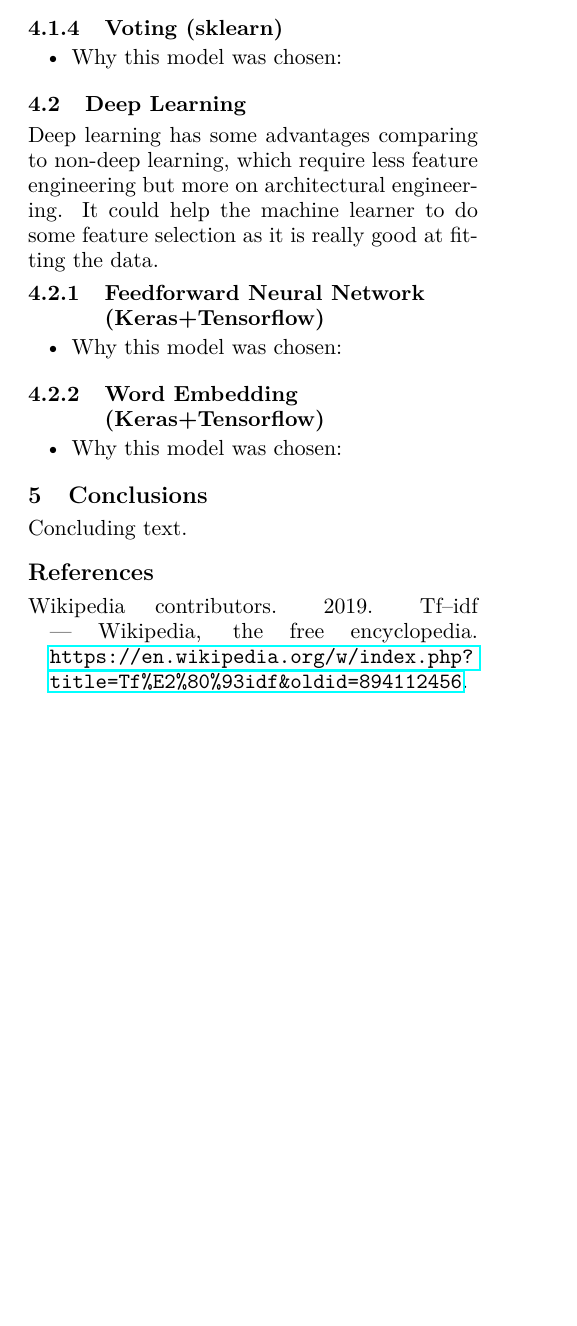
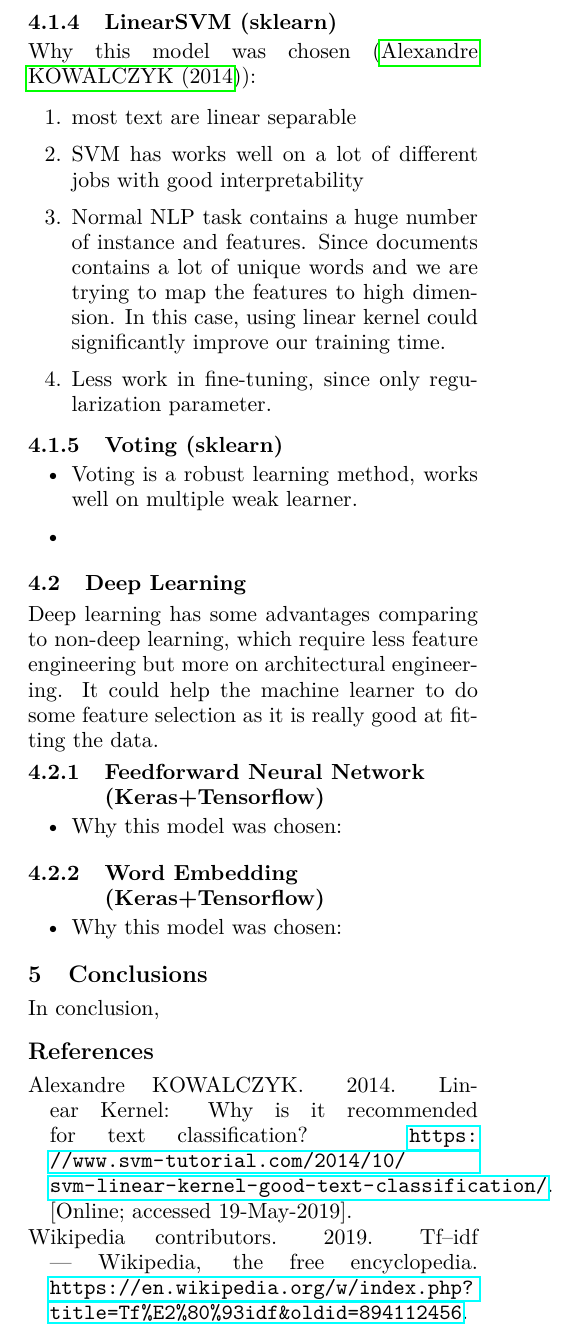
Before and after one commit to siriusctrl/COMP30027-ML, a LaTeX document (project2/report_template/report-template.tex, which reads project2/report_template/sample.bib): part of page 3 of 3, cut so that both start at the same text, the shorter picture padded with empty space. Compiled offline with pdfLaTeX.

Commit message:
certainly 80%, require more detail on error analysis

```diff
--- a/project2/report_template/report-template.tex
+++ b/project2/report_template/report-template.tex
@@ -215 +202,12 @@ variance of the model could be minimized.
 
+\subsubsection{LinearSVM (sklearn)}
+Why this model was chosen (\newcite{linearkernal}):
+\begin{enumerate}
+      \item most text are linear separable
+      \item SVM has works well on a lot of different jobs with good interpretability
+      \item Normal NLP task contains a huge number of instance and features.
+            Since documents contains a lot of unique words and we are trying to
+            map the features to high dimension. In this case, using linear
+            kernel could significantly improve our training time.
+      \item Less work in fine-tuning, since only regularization parameter.
+\end{enumerate}
@@ -219,7 +214,8 @@ variance of the model could be minimized.
 
 \subsubsection{Voting (sklearn)}
 \begin{itemize}
-\item Why this model was chosen:
+      \item Voting is a robust learning method, works well on multiple weak learner.
+      \item
 \end{itemize}
 
 \subsection{Deep Learning}
@@ -240,7 +236,7 @@ learner to do some feature selection as it is really good at fitting the data.
 
 \section{Conclusions}
 
-Concluding text.
+In conclusion,
 
 \bibliographystyle{acl}
 \bibliography{sample}
--- a/project2/report_template/sample.bib
+++ b/project2/report_template/sample.bib
@@ -43,3 +43,11 @@ address={Reading, Massachusetts}
     howpublished = "\url{https://en.wikipedia.org/w/index.php?title=Tf%E2%80%93idf&oldid=894112456}",
     note = "[Online; accessed 18-May-2019]"
 }
+
+@misc{ linearkernal,
+    author = "{Alexandre KOWALCZYK}",
+    title = "{Linear Kernel}: Why is it recommended for text classification?",
+    year = "2014",
+    howpublished = "\url{https://www.svm-tutorial.com/2014/10/svm-linear-kernel-good-text-classification/}",
+    note = "[Online; accessed 19-May-2019]"
+}
```
Also changed, not shown: project2/report_template/report-template.bbl, project2/report_template/report-template.pdf, project2/report_template/report-template.tex (38 more changed lines), 6 other files. Lines whose indentation alone changed are shown as unchanged.
